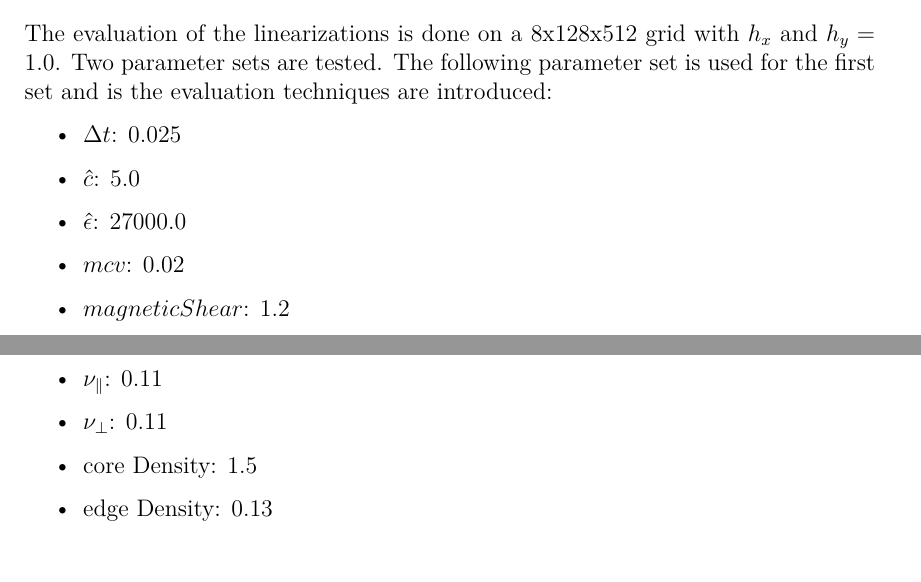
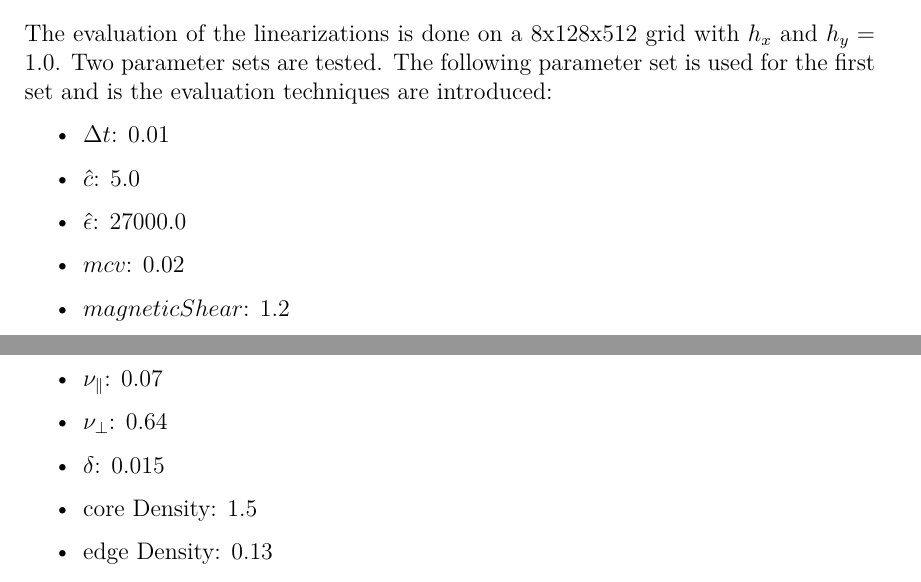
Before and after one commit to freelancer1845/Masterarbeit-Physik, a LaTeX document (polarization_equation.tex): two parts of pages 1 and 2 of 10, joined at a grey line, cut so that both start at the same text. Compiled offline with pdfLaTeX.

Commit message:
Updated Parameter Set

```diff
--- a/polarization_equation.tex
+++ b/polarization_equation.tex
@@ -18,13 +18,14 @@ In both gyrokinetic and gyrofluid models the polarization equation plays a centr
 
 The evaluation of the linearizations is done on a 8x128x512 grid with $h_x$ and $h_y=1.0$. Two parameter sets are tested. The following parameter set is used for the first set and is the evaluation techniques are introduced:
 \begin{itemize}
-    \item $\Delta t$: 0.025
+    \item $\Delta t$: 0.01
     \item $\hat{c}$: 5.0
     \item $\hat{\epsilon}$: 27000.0
     \item $mcv$: 0.02
     \item $magnetic Shear$: 1.2
-    \item $\nu_{\parallel}$: 0.11
-    \item $\nu_{\perp}$: 0.11
+    \item $\nu_{\parallel}$: 0.07
+    \item $\nu_{\perp}$: 0.64
+    \item $\delta$: 0.015
     \item core Density: 1.5
     \item edge Density: 0.13
 \end{itemize}
```
